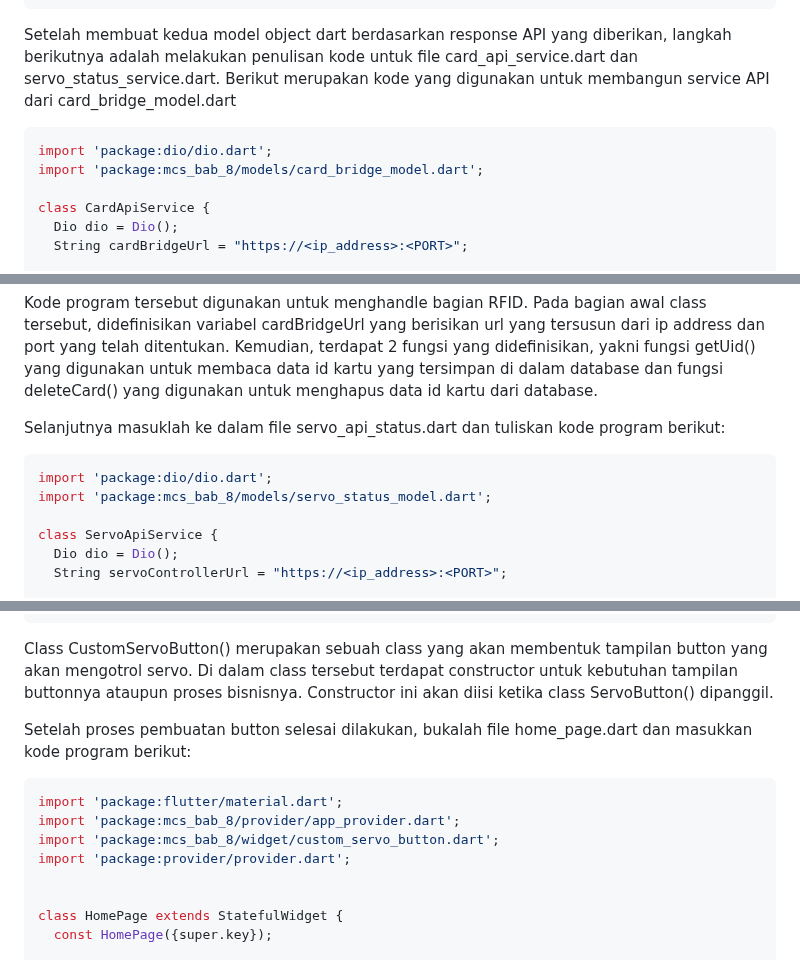
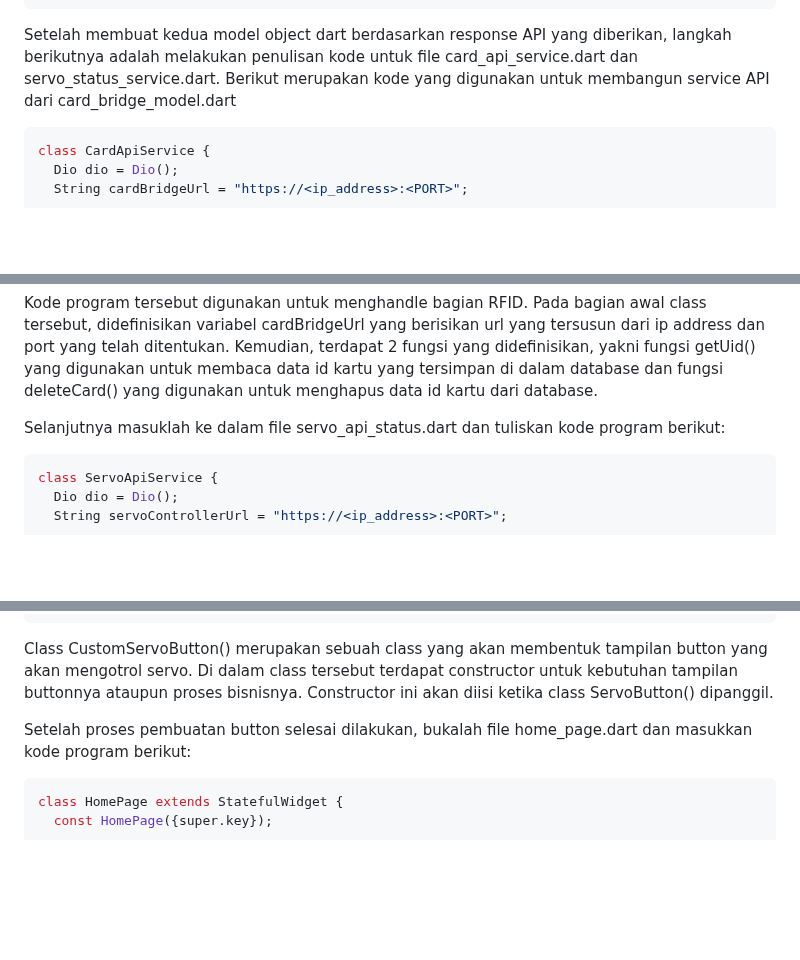
Before and after one commit to Oneday37/GUNADARMA-ACSL-MCS-PTA2526, a Markdown page: mcs_bab_8/README.md, 3 parts joined by grey strips. GitHub-like rendering; blank space fills up the shorter version.

````diff
--- a/mcs_bab_8/README.md
+++ b/mcs_bab_8/README.md
@@ -160,9 +156,6 @@ class Result {
 
 Setelah membuat kedua model object dart berdasarkan response API yang diberikan, langkah berikutnya adalah melakukan penulisan kode untuk file card_api_service.dart dan servo_status_service.dart. Berikut merupakan kode yang digunakan untuk membangun service API dari card_bridge_model.dart
 ```dart
-import 'package:dio/dio.dart';
-import 'package:mcs_bab_8/models/card_bridge_model.dart';
-
 class CardApiService {
   Dio dio = Dio();
   String cardBridgeUrl = "https://<ip_address>:<PORT>";
@@ -192,9 +185,6 @@ Kode program tersebut digunakan untuk menghandle bagian RFID. Pada bagian awal c
 
 Selanjutnya masuklah ke dalam file servo_api_status.dart dan tuliskan kode program berikut:
 ```dart
-import 'package:dio/dio.dart';
-import 'package:mcs_bab_8/models/servo_status_model.dart';
-
 class ServoApiService {
   Dio dio = Dio();
   String servoControllerUrl = "https://<ip_address>:<PORT>";
@@ -364,12 +342,6 @@ Class CustomServoButton() merupakan sebuah class yang akan membentuk tampilan bu
 
 Setelah proses pembuatan button selesai dilakukan, bukalah file home_page.dart dan masukkan kode program berikut:
 ```dart
-import 'package:flutter/material.dart';
-import 'package:mcs_bab_8/provider/app_provider.dart';
-import 'package:mcs_bab_8/widget/custom_servo_button.dart';
-import 'package:provider/provider.dart';
-
-
 class HomePage extends StatefulWidget {
   const HomePage({super.key});
 
````
Also changed, not shown: other parts of mcs_bab_8/README.md (+4 -20 lines).
